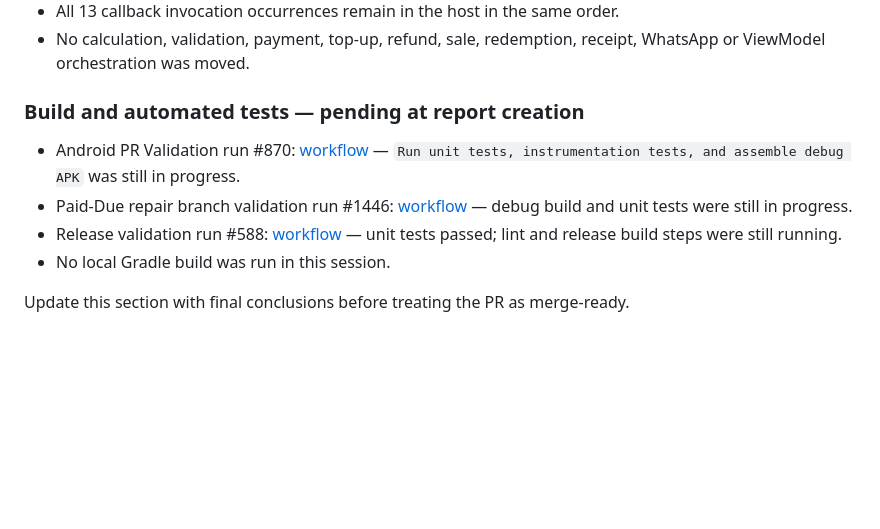
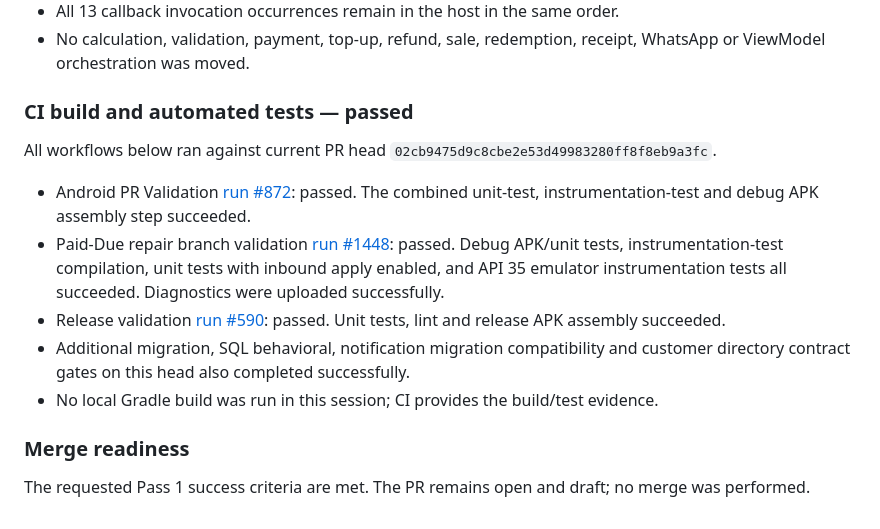
Before and after one commit to guruoshan/Paid-Due, a Markdown page: docs/refactors/coupon-compact-dialog-pass1.md, the part around the change. Rendered like a GitHub page; blank space fills up the shorter version.

Commit message:
docs: record coupon dialog pass one CI validation

```diff
--- a/docs/refactors/coupon-compact-dialog-pass1.md
+++ b/docs/refactors/coupon-compact-dialog-pass1.md
@@ -62,11 +62,16 @@ No changes to coupon or top-up calculations, payment processing, validation, rep
 - All 13 callback invocation occurrences remain in the host in the same order.
 - No calculation, validation, payment, top-up, refund, sale, redemption, receipt, WhatsApp or ViewModel orchestration was moved.
 
-### Build and automated tests — pending at report creation
+### CI build and automated tests — passed
 
-- Android PR Validation run #870: [workflow](https://github.com/guruoshan/Paid-Due/actions/runs/41152478110) — `Run unit tests, instrumentation tests, and assemble debug APK` was still in progress.
-- Paid-Due repair branch validation run #1446: [workflow](https://github.com/guruoshan/Paid-Due/actions/runs/41152478129) — debug build and unit tests were still in progress.
-- Release validation run #588: [workflow](https://github.com/guruoshan/Paid-Due/actions/runs/41152478023) — unit tests passed; lint and release build steps were still running.
-- No local Gradle build was run in this session.
+All workflows below ran against current PR head `02cb9475d9c8cbe2e53d49983280ff8f8eb9a3fc`.
 
-Update this section with final conclusions before treating the PR as merge-ready.
+- Android PR Validation [run #872](https://github.com/guruoshan/Paid-Due/actions/runs/41152807956): passed. The combined unit-test, instrumentation-test and debug APK assembly step succeeded.
+- Paid-Due repair branch validation [run #1448](https://github.com/guruoshan/Paid-Due/actions/runs/41152807830): passed. Debug APK/unit tests, instrumentation-test compilation, unit tests with inbound apply enabled, and API 35 emulator instrumentation tests all succeeded. Diagnostics were uploaded successfully.
+- Release validation [run #590](https://github.com/guruoshan/Paid-Due/actions/runs/41152807928): passed. Unit tests, lint and release APK assembly succeeded.
+- Additional migration, SQL behavioral, notification migration compatibility and customer directory contract gates on this head also completed successfully.
+- No local Gradle build was run in this session; CI provides the build/test evidence.
+
+### Merge readiness
+
+The requested Pass 1 success criteria are met. The PR remains open and draft; no merge was performed.
```
